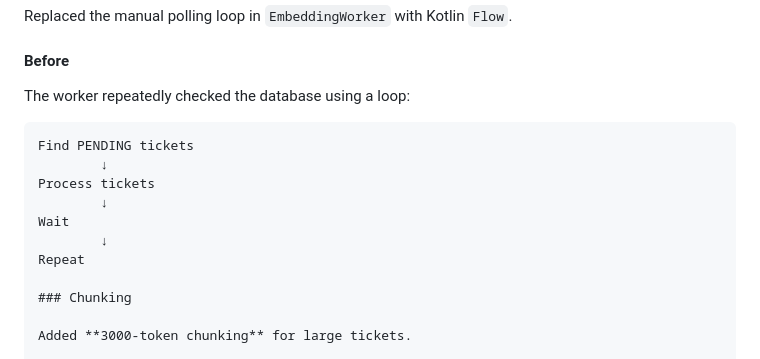
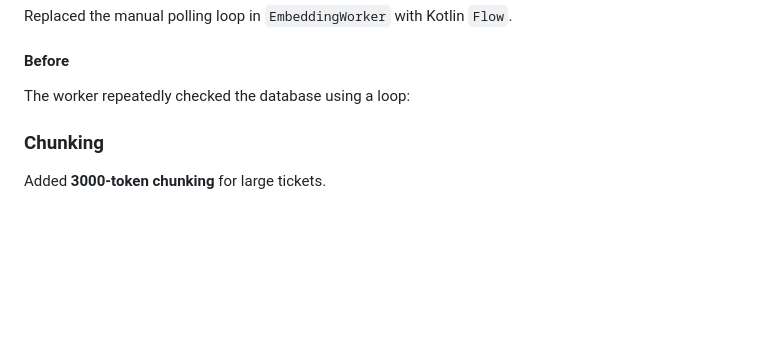
Before and after one commit to Nayanbrijpurria/Cuzor---RAG, a Markdown page: README.md, the part around one of its changes. GitHub-like rendering; blank space fills up the shorter version.

Commit message:
Update README with chunking details and remove old loop
Removed outdated ticket processing loop description and added chunking information.

````diff
--- a/README.md
+++ b/README.md
@@ -74,14 +74,6 @@ Replaced the manual polling loop in `EmbeddingWorker` with Kotlin `Flow`.
 
 The worker repeatedly checked the database using a loop:
 
-```text
-Find PENDING tickets
-        ↓
-Process tickets
-        ↓
-Wait
-        ↓
-Repeat
 
 ### Chunking
 
````
Also changed, not shown: other parts of README.md (+2 -0 lines).
